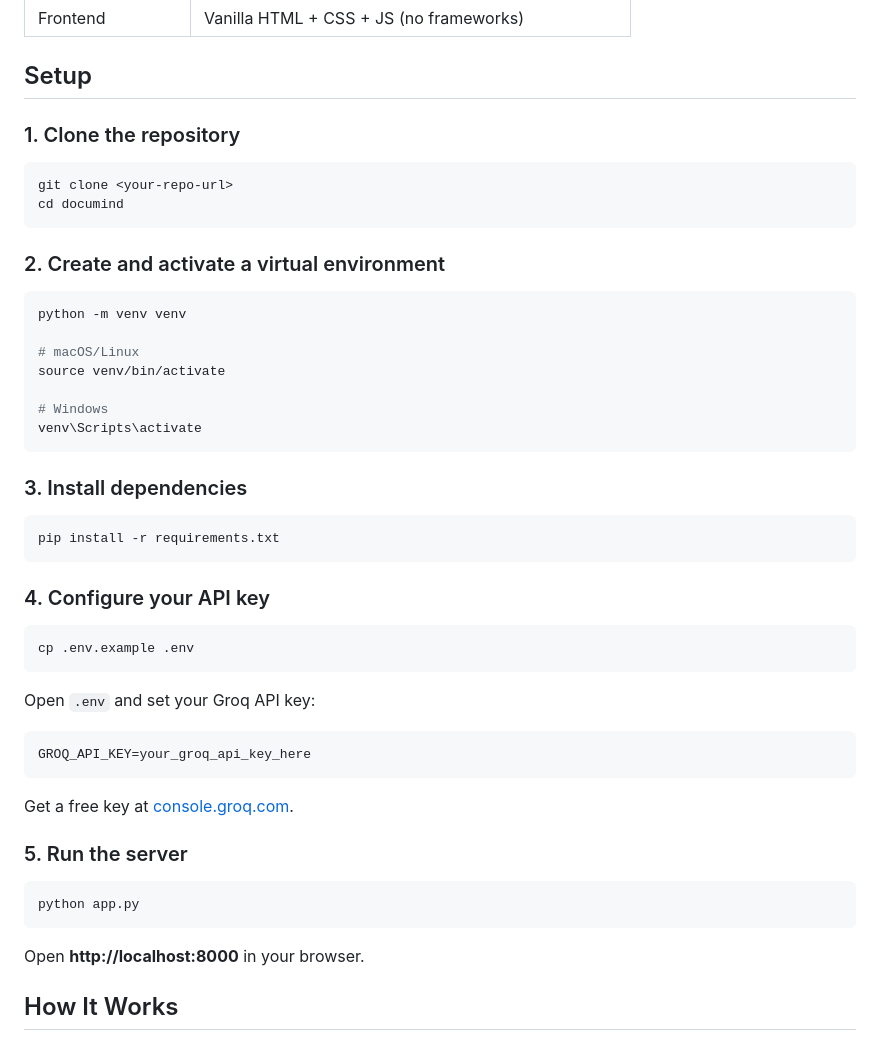
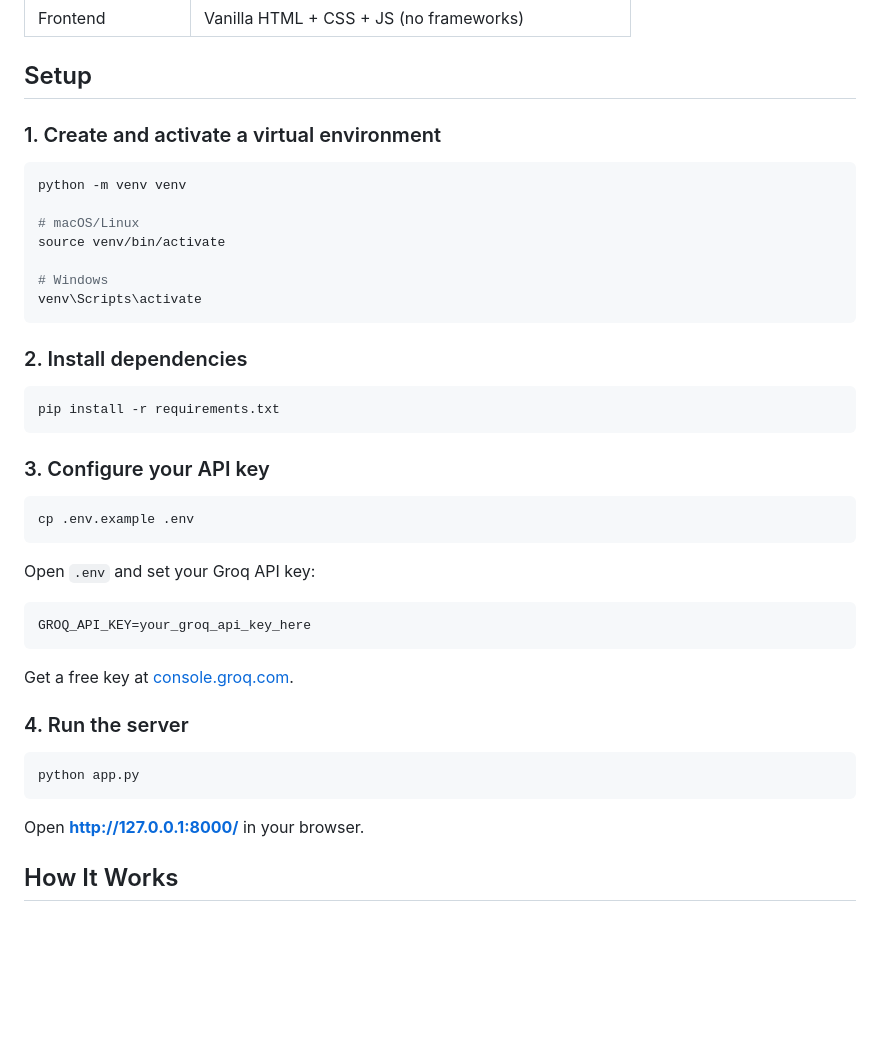
Before and after one commit to AbdulHaadi7/RAG-Task-Developers-Den-, a Markdown page: README.md, the part around the change. GitHub-like rendering; blank space fills up the shorter version.

````diff
--- a/README.md
+++ b/README.md
@@ -28,14 +28,8 @@ documind/
 
 ## Setup
 
-### 1. Clone the repository
 
-```bash
-git clone <your-repo-url>
-cd documind
-```
-
-### 2. Create and activate a virtual environment
+### 1. Create and activate a virtual environment
 
 ```bash
 python -m venv venv
@@ -47,13 +41,13 @@ source venv/bin/activate
 venv\Scripts\activate
 ```
 
-### 3. Install dependencies
+### 2. Install dependencies
 
 ```bash
 pip install -r requirements.txt
 ```
 
-### 4. Configure your API key
+### 3. Configure your API key
 
 ```bash
 cp .env.example .env
@@ -67,13 +61,13 @@ GROQ_API_KEY=your_groq_api_key_here
 
 Get a free key at [console.groq.com](https://console.groq.com).
 
-### 5. Run the server
+### 4. Run the server
 
 ```bash
 python app.py
 ```
 
-Open **http://localhost:8000** in your browser.
+Open **http://127.0.0.1:8000/** in your browser.
 
 ## How It Works
 
````
